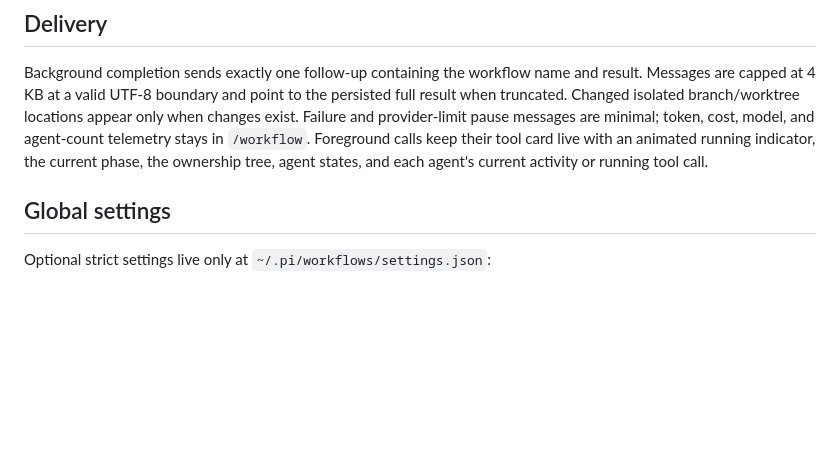
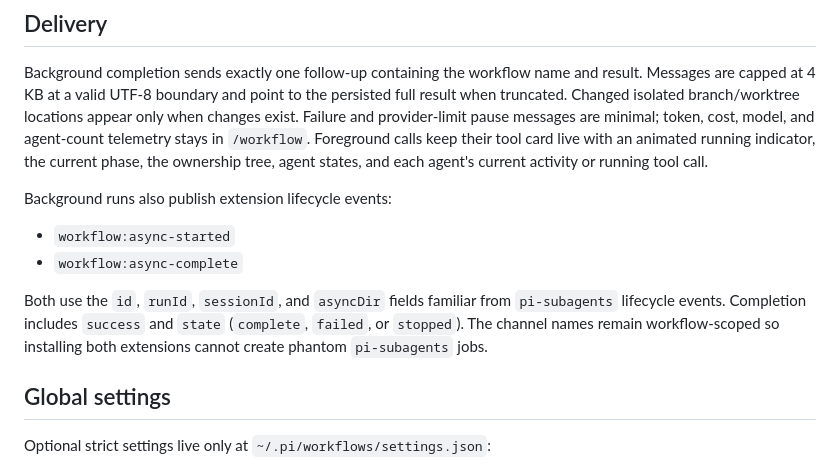
Before and after one commit to vekexasia/pi-extensible-workflows, a Markdown page: README.md, the part around the change. Rendered like a GitHub page; blank space fills up the shorter version.

Commit message:
docs: document workflow lifecycle events

```diff
--- a/README.md
+++ b/README.md
@@ -291,6 +291,13 @@ The runtime creates a deterministic owned branch/worktree, preserves the launch
 
 Background completion sends exactly one follow-up containing the workflow name and result. Messages are capped at 4 KB at a valid UTF-8 boundary and point to the persisted full result when truncated. Changed isolated branch/worktree locations appear only when changes exist. Failure and provider-limit pause messages are minimal; token, cost, model, and agent-count telemetry stays in `/workflow`. Foreground calls keep their tool card live with an animated running indicator, the current phase, the ownership tree, agent states, and each agent's current activity or running tool call.
 
+Background runs also publish extension lifecycle events:
+
+- `workflow:async-started`
+- `workflow:async-complete`
+
+Both use the `id`, `runId`, `sessionId`, and `asyncDir` fields familiar from `pi-subagents` lifecycle events. Completion includes `success` and `state` (`complete`, `failed`, or `stopped`). The channel names remain workflow-scoped so installing both extensions cannot create phantom `pi-subagents` jobs.
+
 ## Global settings
 
 Optional strict settings live only at `~/.pi/workflows/settings.json`:
```
